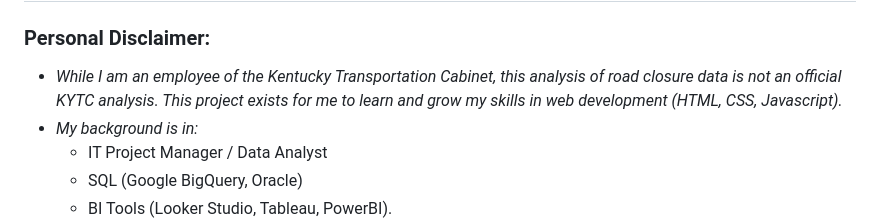
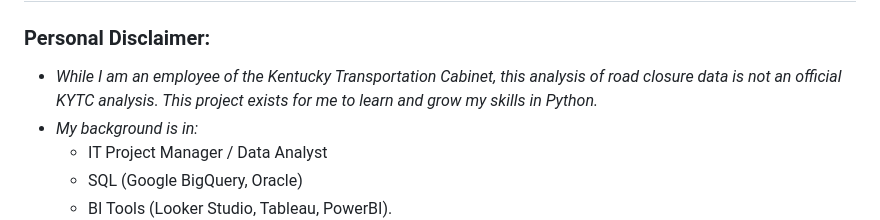
Before and after one commit to chrislambert-ky/analysis-ky-roadclosures, a Markdown page: README.md, the part around the change. Drawn GitHub-style.

```diff
--- a/README.md
+++ b/README.md
@@ -1,7 +1,7 @@
 # Analysis of Road Closure Data from Kentucky
 
 ### Personal Disclaimer:
-- _While I am an employee of the Kentucky Transportation Cabinet, this analysis of road closure data is not an official KYTC analysis.  This project exists for me to learn and grow my skills in web development (HTML, CSS, Javascript)._
+- _While I am an employee of the Kentucky Transportation Cabinet, this analysis of road closure data is not an official KYTC analysis.  This project exists for me to learn and grow my skills in Python._
 - _My background is in:_
   - IT Project Manager / Data Analyst
   - SQL (Google BigQuery, Oracle)
```
